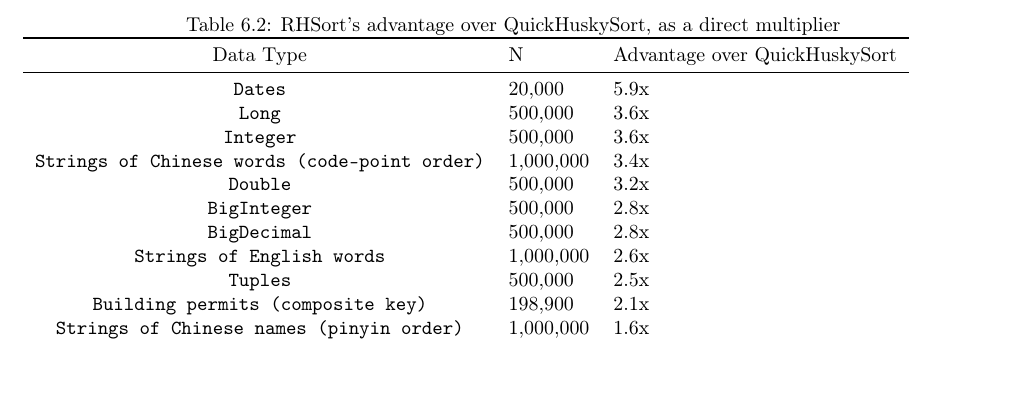
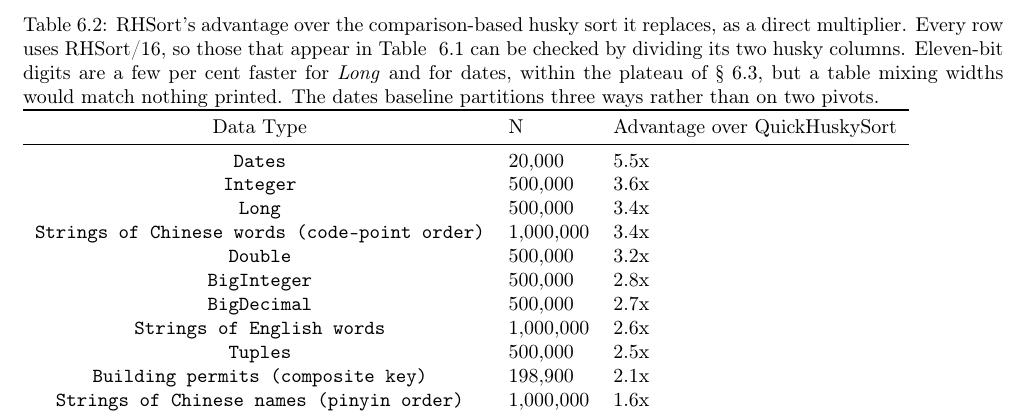
Before and after one commit to rchillyard/The-repository-formerly-known-as, a LaTeX paper (paper/RadixHuskySort.tex): part of page 10 of 19, cut at the place of the change, the shorter picture padded with empty space. Compiled offline with pdfLaTeX.

Commit message:
Normalise Table RadixImprovements to RHSort/16, and say why
The table mixed digit widths without saying so. Most rows were /16, but
Long and dates were /11, and /11 appears in no table -- so those two
numbers could be reproduced from nothing printed. Every row is now /16,
which makes nine of the eleven checkable by dividing Table HS_BM's
QuickHuskySort column by its RHSort/16 column. Verified all nine agree.

Three figures move: dates 5.9 -> 5.5, Long 3.6 -> 3.4, BigDecimal 2.8 ->
2.7, and Integer and Long swap places. The three prose quotations of the
dates figure follow. The "every other row falls between 2.1x and 3.6x"
claim survives unchanged, as does the string rows' 3.4x-to-1.6x span --
both checked at the new widths rather than assumed.

The justification is in the caption, as Robin asked: eleven-bit digits
are a few per cent faster for those two types, within the plateau
sec:radix-results already claims, and a table mixing widths would match
nothing printed. The cost is real but small; the gain is a table a
referee can check with arithmetic.

Also in the caption, the baseline. The dates row was never over
QuickHuskySort -- it was over DutchHuskySort, a husky sort partitioning
three ways rather than on two pivots -- so the caption now says "the
comparison-based husky sort it replaces" and names the one exception.

My first caption claimed every row could be checked against HS_BM. Two
cannot: dates has no QuickHuskySort measurement, and permits is not a row
there. Corrected before committing.

Body 11.88 -> 11.93 pages.

Co-Authored-By: Claude Opus 5 <noreply@anthropic.com>

```diff
--- a/paper/RadixHuskySort.tex
+++ b/paper/RadixHuskySort.tex
@@ -1084,19 +1084,24 @@ e.g., \textbf{2.9x} means radix took roughly a third as long —
 rather than as a percentage, since a percentage figure close to or above 100\% becomes ambiguous about exactly which quantity it is a percentage \emph{of}.
 
 \begin{table*}
-  \caption{RHSort's advantage over QuickHuskySort, as a direct multiplier}
+  \caption{RHSort's advantage over the comparison-based husky sort it replaces, as a direct
+    multiplier. Every row uses RHSort/16, so those that appear in Table ~\ref{tab:HS_BM} can be
+    checked by dividing its two husky columns. Eleven-bit digits are a few per cent faster for
+    \textit{Long} and for dates, within the plateau of \S~\ref{sec:radix-results}, but a table
+    mixing widths would match nothing printed. The dates baseline partitions three ways rather than
+    on two pivots.}
   \label{tab:RadixImprovements}
   \begin{tabular}{cll}
     \toprule
     Data Type & N & Advantage over QuickHuskySort \\
     \midrule
-    \texttt{Dates} & 20,000 & 5.9x \\
-    \texttt{Long} & 500,000 & 3.6x \\
+    \texttt{Dates} & 20,000 & 5.5x \\
     \texttt{Integer} & 500,000 & 3.6x \\
+    \texttt{Long} & 500,000 & 3.4x \\
     \texttt{Strings of Chinese words (code-point order)} & 1,000,000 & 3.4x \\
     \texttt{Double} & 500,000 & 3.2x \\
     \texttt{BigInteger} & 500,000 & 2.8x \\
-    \texttt{BigDecimal} & 500,000 & 2.8x \\
+    \texttt{BigDecimal} & 500,000 & 2.7x \\
     \texttt{Strings of English words} & 1,000,000 & 2.6x \\
     \texttt{Tuples} & 500,000 & 2.5x \\
     \texttt{Building permits (composite key)} & 198,900 & 2.1x \\
```
Also changed, not shown: paper/RadixHuskySort-anon.pdf, paper/RadixHuskySort.pdf, paper/RadixHuskySort.tex (6 more changed lines), 1 other file.
